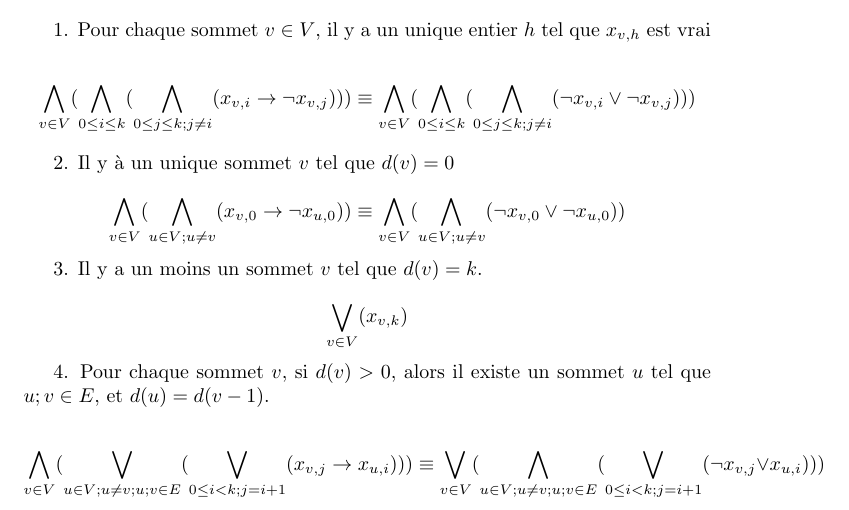
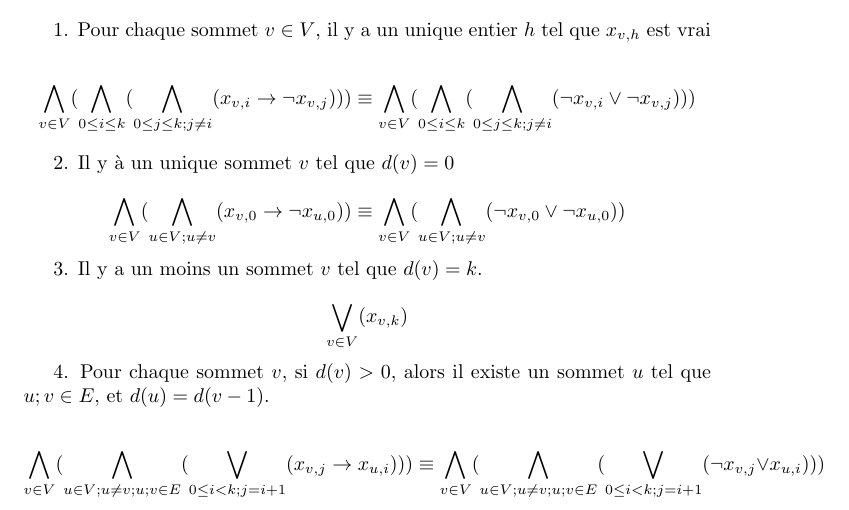
Before and after one commit to michelmassamiri/SAT-solver, a LaTeX document (rapport/rapport.tex): part of the page, cut so that both start at the same text. Compiled offline with pdfLaTeX.

Commit message:
rectification d'une erreur

```diff
--- a/rapport/rapport.tex
+++ b/rapport/rapport.tex
@@ -36,6 +36,6 @@ $$ \bigvee\limits_{v\in V}(x_{v,k}) $$
 
 4. Pour chaque sommet $v$, si $d(v) > 0$, alors il existe un sommet $u$ tel que ${u;v}\in E$, et $d(u)=d(v-1)$.
 
-$$ \bigwedge\limits_{v \in V} (\bigvee\limits_{u \in V; u \neq v; {u;v}\in E} (\bigvee\limits_{0 \leq i < k; j = i+1}(x_{v,j} \rightarrow x_{u,i}))) \equiv \bigvee\limits_{v \in V} (\bigwedge\limits_{u \in V; u \neq v; {u;v}\in E} (\bigvee\limits_{0 \leq i < k; j = i+1}(\neg x_{v,j} \lor x_{u,i}))) $$
+$$ \bigwedge\limits_{v \in V} (\bigwedge\limits_{u \in V; u \neq v; {u;v}\in E} (\bigvee\limits_{0 \leq i < k; j = i+1}(x_{v,j} \rightarrow x_{u,i}))) \equiv \bigwedge\limits_{v \in V} (\bigwedge\limits_{u \in V; u \neq v; {u;v}\in E} (\bigvee\limits_{0 \leq i < k; j = i+1}(\neg x_{v,j} \lor x_{u,i}))) $$
 
 \end{document}
```
